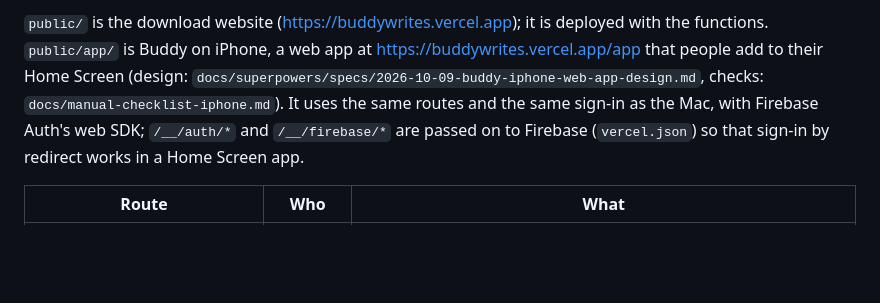
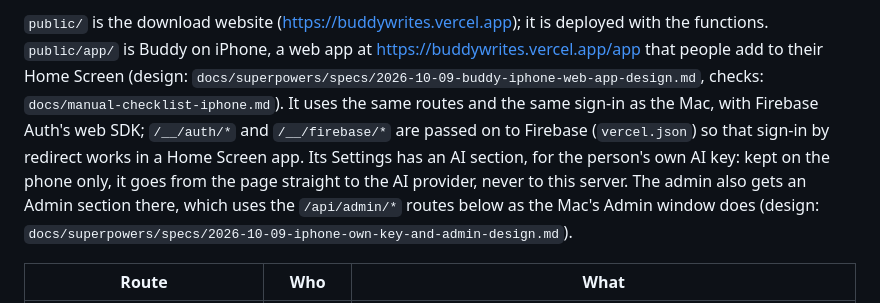
Before and after one commit to akshatgg/Buddy, a Markdown page: web/README.md, the part around the change. GitHub-like rendering; blank space fills up the shorter version.

```diff
--- a/web/README.md
+++ b/web/README.md
@@ -10,7 +10,10 @@ The Android app (`android/`) uses this same server, the same way as the Mac: the
 is Buddy on iPhone, a web app at https://buddywrites.vercel.app/app that people add to their Home Screen (design:
 `docs/superpowers/specs/2026-10-09-buddy-iphone-web-app-design.md`, checks: `docs/manual-checklist-iphone.md`). It uses
 the same routes and the same sign-in as the Mac, with Firebase Auth's web SDK; `/__/auth/*` and `/__/firebase/*` are
-passed on to Firebase (`vercel.json`) so that sign-in by redirect works in a Home Screen app.
+passed on to Firebase (`vercel.json`) so that sign-in by redirect works in a Home Screen app. Its Settings has an AI
+section, for the person's own AI key: kept on the phone only, it goes from the page straight to the AI provider, never
+to this server. The admin also gets an Admin section there, which uses the `/api/admin/*` routes below as the Mac's
+Admin window does (design: `docs/superpowers/specs/2026-10-09-iphone-own-key-and-admin-design.md`).
 
 | Route | Who | What |
 |---|---|---|
```
Also changed, not shown: README.md (+14 -2 lines), docs/manual-checklist-iphone.md (+31 -0 lines).
